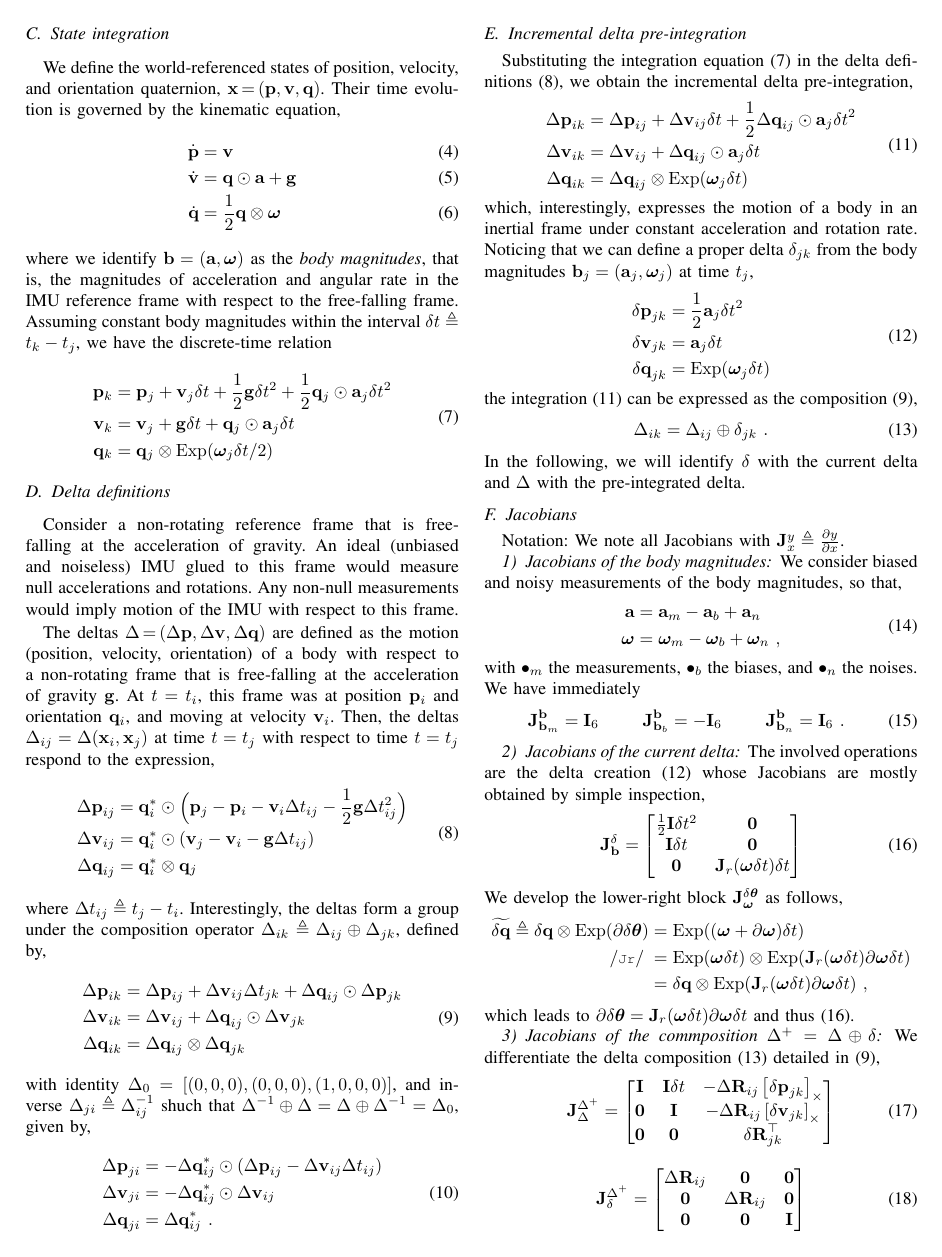
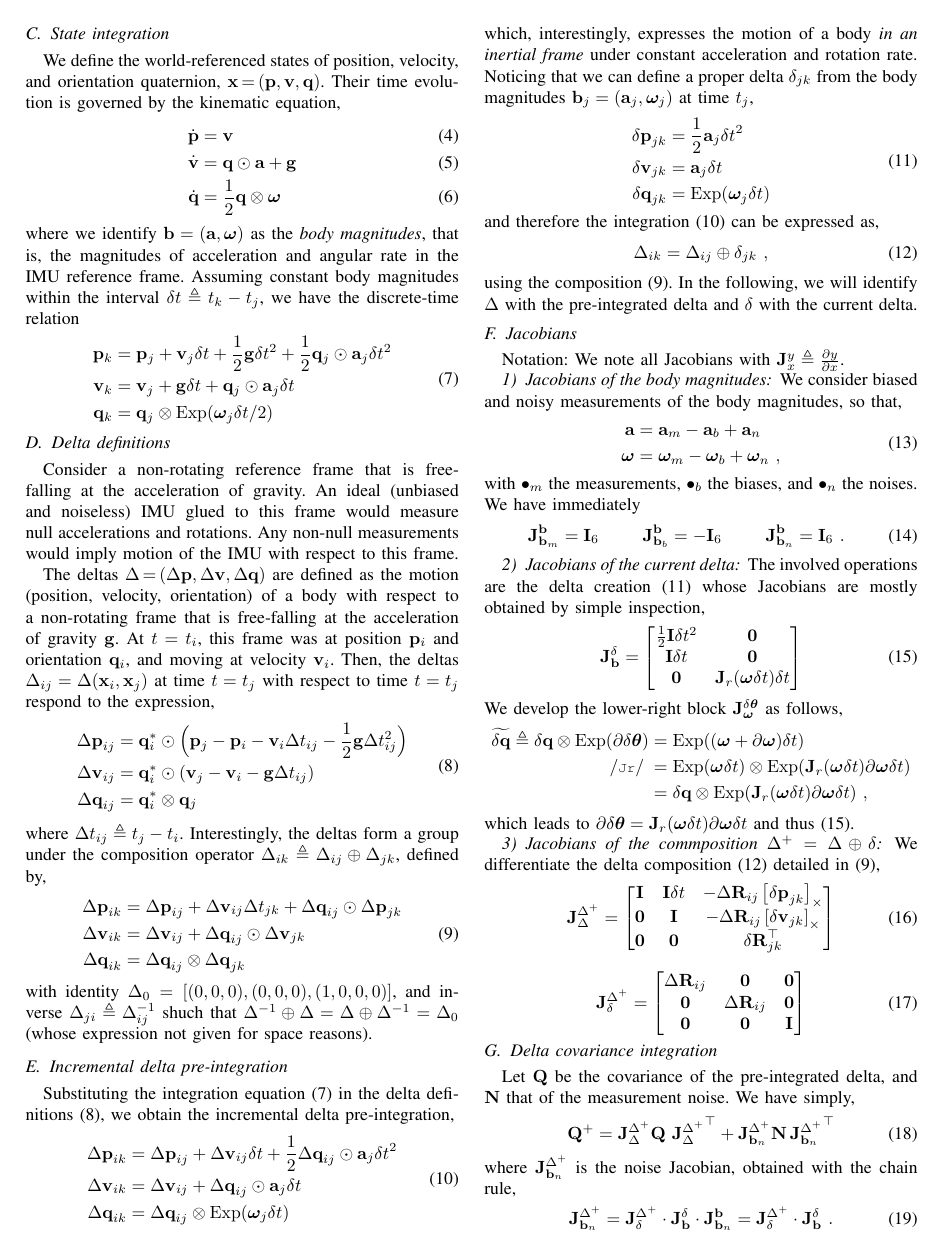
Before and after one commit to nmansard/humanoid-odomimu, a LaTeX paper (main.tex, which reads imu.tex): page 2 of 5 before the commit and page 2 of 7 after it. Compiled offline with pdfLaTeX.

Commit message:
WIP adapting imu preintegration theory

```diff
--- a/imu.tex
+++ b/imu.tex
@@ -115,7 +115,7 @@ Their time evolution is governed by the kinematic equation,
 \dot\bfq &= \frac12\bfq\ot\bw
 \end{align}
 %
-where we identify $\bfb=(\bfa,\bw)$ as the \emph{body magnitudes}, that is, the magnitudes of acceleration and angular rate in the IMU reference frame \wrt the free-falling frame.
+where we identify $\bfb=(\bfa,\bw)$ as the \emph{body magnitudes}, that is, the magnitudes of acceleration and angular rate in the IMU reference frame.
 Assuming constant body magnitudes within the interval $\dt\te t_k-t_j$, we have the discrete-time relation
 %
 \begin{align}\label{equ:g_second_order_integration}
@@ -155,19 +155,19 @@ where $\Dt_{ij} \te t_j - t_i$. Interestingly, the deltas form a group under the
 \end{split}
 \end{align}
 %
-with identity $\D_0=[(0,0,0),(0,0,0),(1,0,0,0)]$, and inverse $\D_{ji}\te\D_{ij}\inv$ shuch that $\D\inv\op\D=\D\oplus\D\inv=\D_0$, given by,
+with identity $\D_0=[(0,0,0),(0,0,0),(1,0,0,0)]$, and inverse $\D_{ji}\te\D_{ij}\inv$ shuch that $\D\inv\op\D=\D\oplus\D\inv=\D_0$ (whose expression not given for space reasons).%, given by,
 %
-\begin{align}
-\begin{split}
-\Dp_{ji}
-&= -\Dq_{ij}^*\od(\Dp_{ij} - \Dv_{ij}\Dt_{ij}) \\
-\Dv_{ji}
-&= -\Dq_{ij}^*\od\Dv_{ij} \\
-\Dq_{ji}
-&= \Dq_{ij}^*
-~.
-\end{split}
-\end{align}
+%\begin{align}
+%\begin{split}
+%\Dp_{ji}
+%&= -\Dq_{ij}^*\od(\Dp_{ij} - \Dv_{ij}\Dt_{ij}) \\
+%\Dv_{ji}
+%&= -\Dq_{ij}^*\od\Dv_{ij} \\
+%\Dq_{ji}
+%&= \Dq_{ij}^*
+%~.
+%\end{split}
+%\end{align}
 
 
 
@@ -198,14 +198,14 @@ Noticing that we can define a proper delta $\delta_{jk}$ from the body magnitude
 \end{split}
 \end{align}
 %
-the integration \eqRef{equ:g_second_order_pre-integration} can be expressed as the composition \eqRef{equ:g_composition},
+and therefore the integration \eqRef{equ:g_second_order_pre-integration} can be expressed as,
 %
 \begin{align}\label{equ:composition_compact}
 \D_{ik}=\D_{ij}\oplus\delta_{jk}
-~.
+~,
 \end{align}
 %
-In the following, we will identify $\delta$ with the current delta and $\D$ with the pre-integrated delta.
+using  the composition \eqRef{equ:g_composition}. In the following, we will identify $\D$ with the pre-integrated delta and $\delta$ with the current delta.
 
 
 %%%%%%%%%%%%%%%%%%%%%%%%%%%%%%%%%%%%%%%%%%%%%%%%%%%%%%%%%%%%
```
Also changed, not shown: main.tex (+2 -0 lines), odometry.tex (+2 -2 lines), imu.tex (11 more changed lines).
